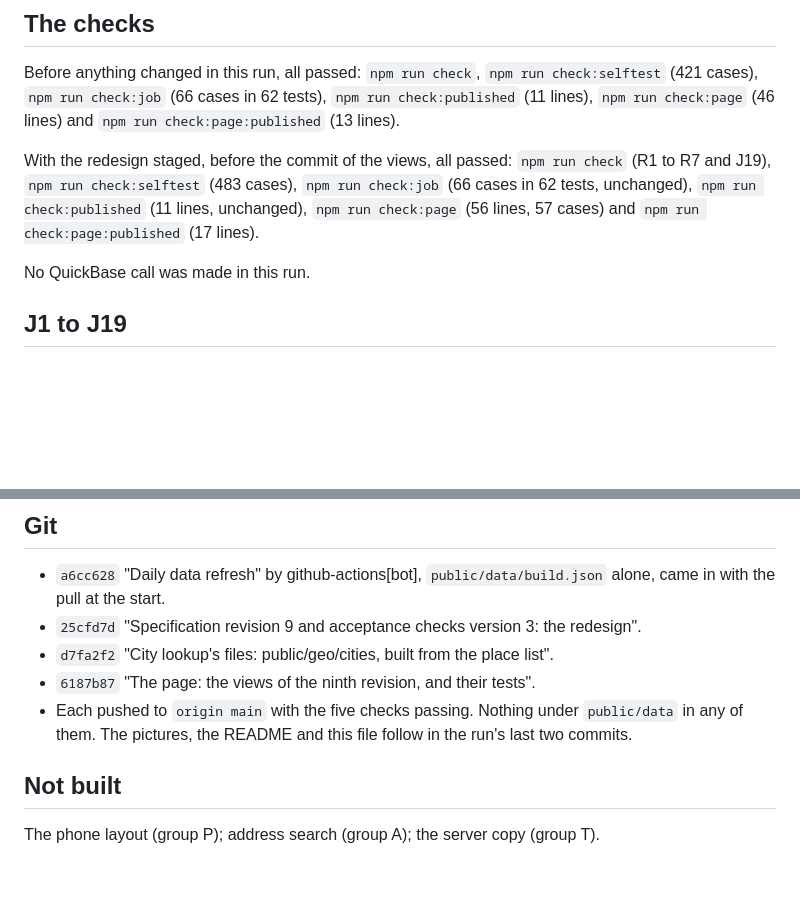
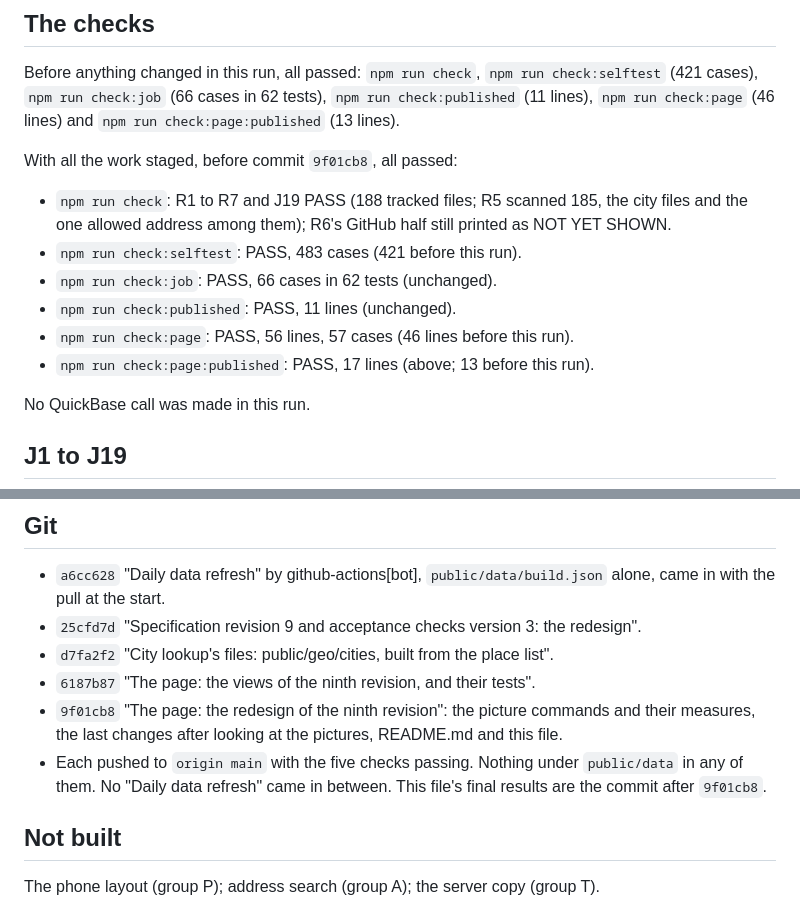
Before and after one commit to INFINIUM-Wall-Systems/infinium-installer-index, a Markdown page: docs/HANDOFF.md, 2 parts joined by grey strips. GitHub-like rendering; blank space fills up the shorter version.

Commit message:
Handoff: the redesign built, checked and pictured
Co-Authored-By: Claude Opus 5.5 (1M context) <noreply@anthropic.com>

```diff
--- a/docs/HANDOFF.md
+++ b/docs/HANDOFF.md
@@ -293,10 +293,15 @@ Before anything changed in this run, all passed: `npm run check`, `npm run check
 cases), `npm run check:job` (66 cases in 62 tests), `npm run check:published` (11 lines),
 `npm run check:page` (46 lines) and `npm run check:page:published` (13 lines).
 
-With the redesign staged, before the commit of the views, all passed: `npm run check` (R1 to R7
-and J19), `npm run check:selftest` (483 cases), `npm run check:job` (66 cases in 62 tests,
-unchanged), `npm run check:published` (11 lines, unchanged), `npm run check:page` (56 lines, 57
-cases) and `npm run check:page:published` (17 lines).
+With all the work staged, before commit `9f01cb8`, all passed:
+
+- `npm run check`: R1 to R7 and J19 PASS (188 tracked files; R5 scanned 185, the city files and
+  the one allowed address among them); R6's GitHub half still printed as NOT YET SHOWN.
+- `npm run check:selftest`: PASS, 483 cases (421 before this run).
+- `npm run check:job`: PASS, 66 cases in 62 tests (unchanged).
+- `npm run check:published`: PASS, 11 lines (unchanged).
+- `npm run check:page`: PASS, 56 lines, 57 cases (46 lines before this run).
+- `npm run check:page:published`: PASS, 17 lines (above; 13 before this run).
 
 No QuickBase call was made in this run.
 
@@ -380,8 +385,11 @@ build.json 1,745. The files held 73 installers in this run.
 - `25cfd7d` "Specification revision 9 and acceptance checks version 3: the redesign".
 - `d7fa2f2` "City lookup's files: public/geo/cities, built from the place list".
 - `6187b87` "The page: the views of the ninth revision, and their tests".
+- `9f01cb8` "The page: the redesign of the ninth revision": the picture commands and their
+  measures, the last changes after looking at the pictures, README.md and this file.
 - Each pushed to `origin main` with the five checks passing. Nothing under `public/data` in any
-  of them. The pictures, the README and this file follow in the run's last two commits.
+  of them. No "Daily data refresh" came in between. This file's final results are the commit
+  after `9f01cb8`.
 
 ## Not built
 
```
